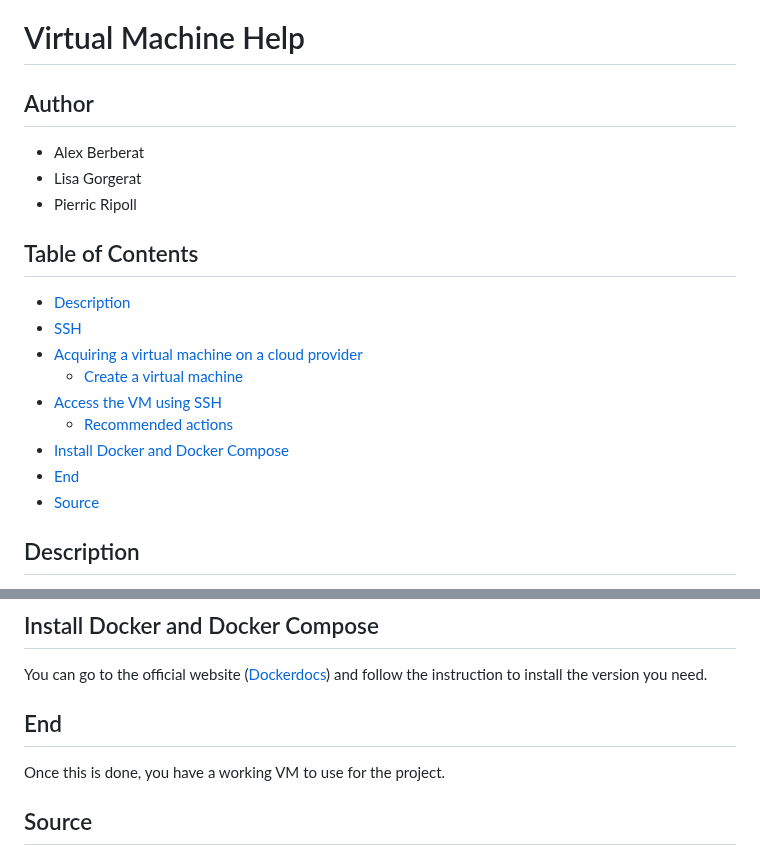
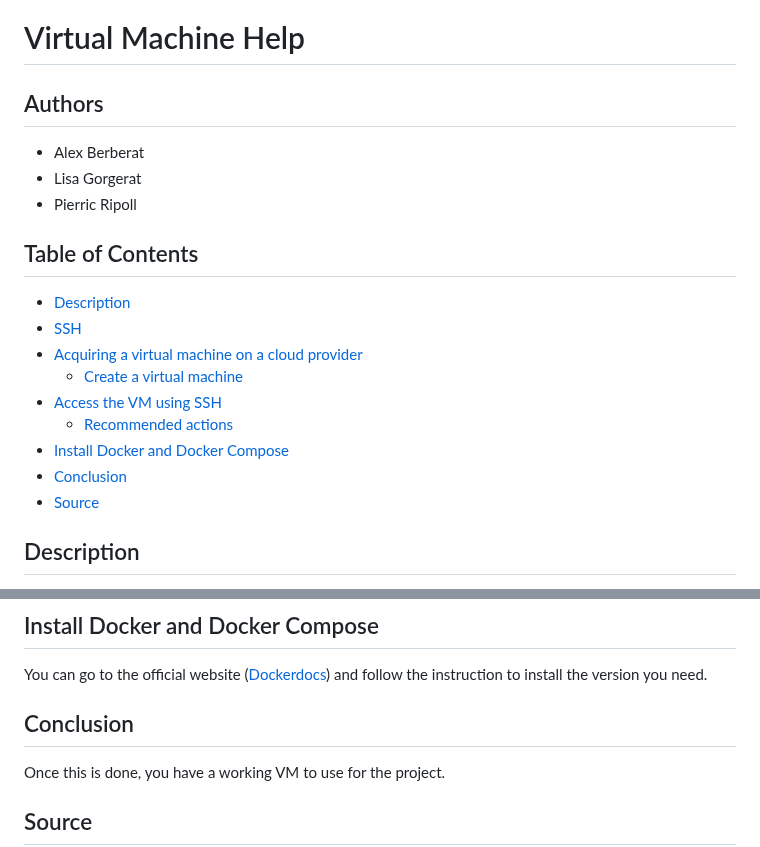
Before and after one commit to Nyaaw/ProjectBDR, a Markdown page: docs/VM_Help.md, 2 parts joined by grey strips. Rendered like a GitHub page.

```diff
--- a/docs/VM_Help.md
+++ b/docs/VM_Help.md
@@ -1,10 +1,9 @@
 # Virtual Machine Help
 
-## Author <!-- omit in toc -->
+## Authors <!-- omit in toc -->
 - Alex Berberat
 - Lisa Gorgerat
 - Pierric Ripoll
-
 
 
 ## Table of Contents <!-- omit in toc -->
@@ -15,9 +14,8 @@
 - [Access the VM using SSH](#access-the-vm-using-ssh)
   - [Recommended actions](#recommended-actions)
 - [Install Docker and Docker Compose](#install-docker-and-docker-compose)
-- [End](#end)
+- [Conclusion](#conclusion)
 - [Source](#source)
-
 
 
 ## Description
@@ -116,7 +113,8 @@ sudo reboot
 ## Install Docker and Docker Compose
 You can go to the official website ([Dockerdocs](https://docs.docker.com/engine/)) and follow the instruction to install the version you need.
 
-## End
+
+## Conclusion
 Once this is done, you have a working VM to use for the project.
 
 
```
Also changed, not shown: other parts of docs/VM_Help.md (+1 -2 lines).
